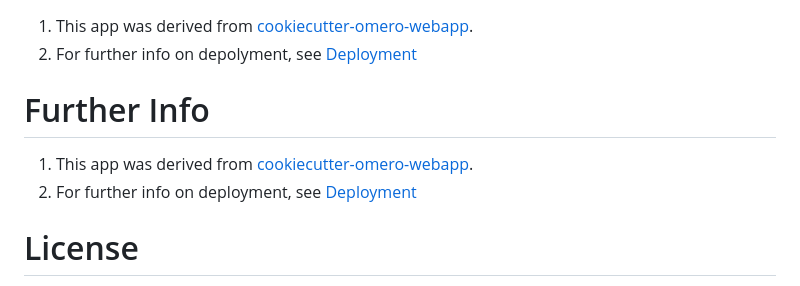
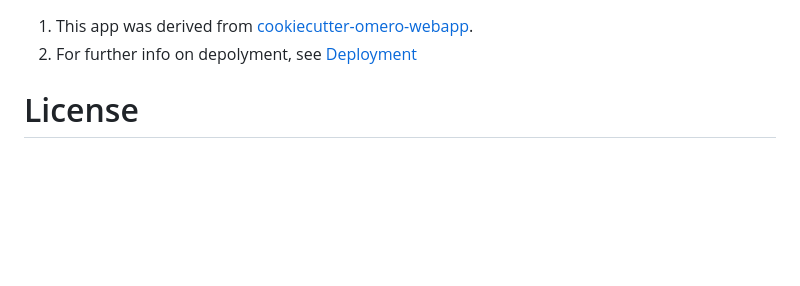
Before and after one commit to juliomateoslangerak/omero-metrics, a Markdown page: README.md, the part around the change. Rendered like a GitHub page; blank space fills up the shorter version.

```diff
--- a/README.md
+++ b/README.md
@@ -112,14 +112,6 @@ Further Info
 2.  For further info on depolyment, see [Deployment](https://docs.openmicroscopy.org/latest/omero/developers/Web/Deployment.html)
 
 
-
-Further Info
-============
-
-1. This app was derived from [cookiecutter-omero-webapp](https://github.com/ome/cookiecutter-omero-webapp).
-2. For further info on deployment, see [Deployment](https://docs.openmicroscopy.org/latest/omero/developers/Web/Deployment.html)
-
-
 License
 =======
 
```
